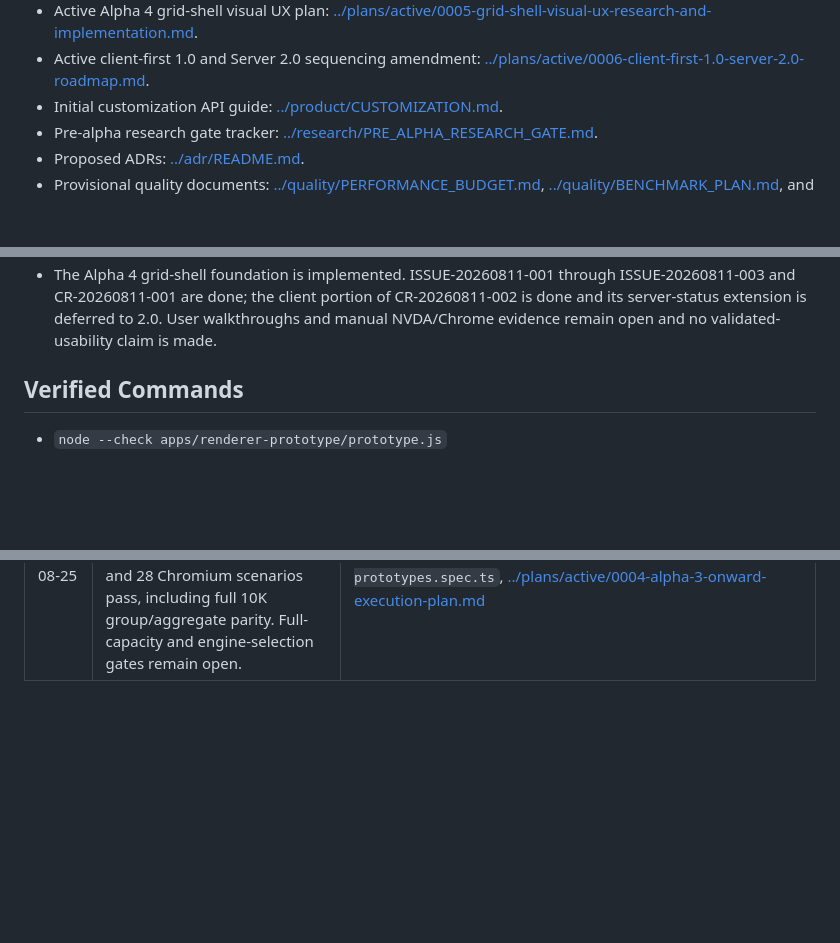
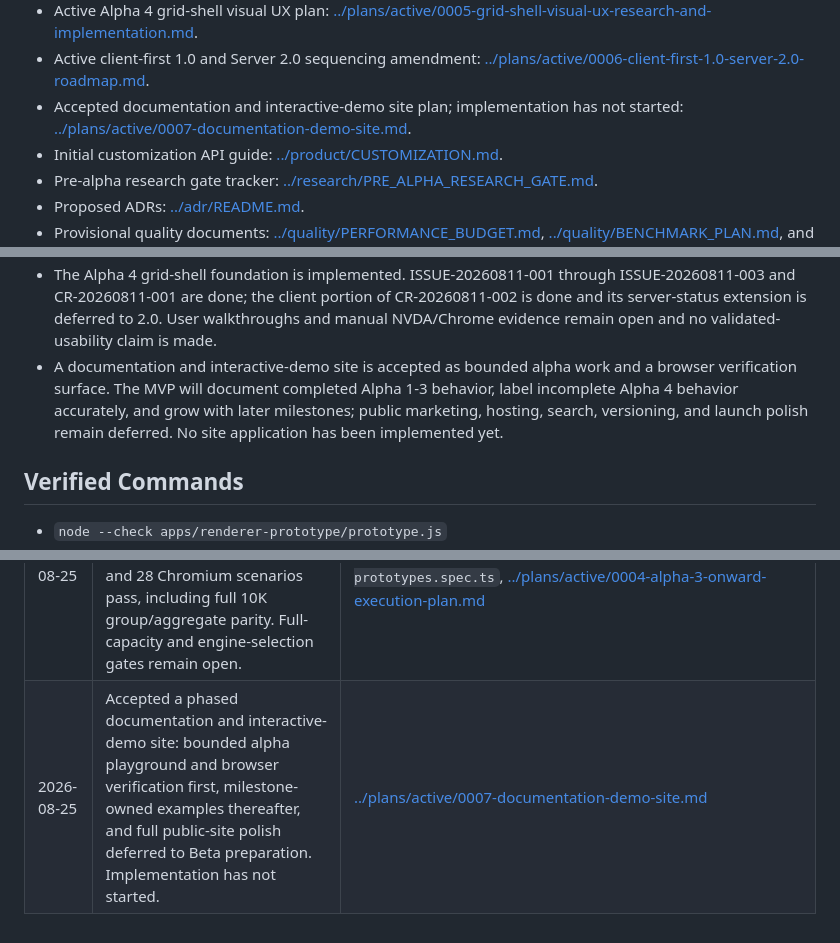
Before and after one commit to thefoolspath/gethen, a Markdown page: docs/project/PROJECT_STATE.md, 3 parts joined by grey strips. Rendered like a GitHub page; blank space fills up the shorter version.

```diff
--- a/docs/project/PROJECT_STATE.md
+++ b/docs/project/PROJECT_STATE.md
@@ -80,6 +80,7 @@ The repository currently contains product, architecture, research, ADR, quality,
 - Active Alpha 3 through local 1.0 execution plan: [../plans/active/0004-alpha-3-onward-execution-plan.md](../plans/active/0004-alpha-3-onward-execution-plan.md).
 - Active Alpha 4 grid-shell visual UX plan: [../plans/active/0005-grid-shell-visual-ux-research-and-implementation.md](../plans/active/0005-grid-shell-visual-ux-research-and-implementation.md).
 - Active client-first 1.0 and Server 2.0 sequencing amendment: [../plans/active/0006-client-first-1.0-server-2.0-roadmap.md](../plans/active/0006-client-first-1.0-server-2.0-roadmap.md).
+- Accepted documentation and interactive-demo site plan; implementation has not started: [../plans/active/0007-documentation-demo-site.md](../plans/active/0007-documentation-demo-site.md).
 - Initial customization API guide: [../product/CUSTOMIZATION.md](../product/CUSTOMIZATION.md).
 - Pre-alpha research gate tracker: [../research/PRE_ALPHA_RESEARCH_GATE.md](../research/PRE_ALPHA_RESEARCH_GATE.md).
 - Proposed ADRs: [../adr/README.md](../adr/README.md).
@@ -120,6 +121,7 @@ The repository currently contains product, architecture, research, ADR, quality,
 - The local Alpha 2 release candidate is implemented and verified. Application-owned classes, conditional styling, alignment, hidden columns, text-only formatters, theme tokens, rectangular range selection, explicit DTO mapping, headless row transactions, opt-in validated direct clipboard paste, host-dialog preparation, and Angular passthrough are included. JavaScript, repeated-render, and local CDP frame-trace baselines exist. Headed/cross-hardware evidence remains required before external performance claims. Renderer-owned row/paste-dialog controls, a second adapter, custom renderers/editors, raw HTML formatters, XLSX import/export, and rich clipboard content are deliberately omitted or deferred.
 - Work remains sequential after the completed `0.0.0-alpha.3` local candidate: finish the Alpha 4 engine bake-off, implement Read-only Grid Table in Alpha 5, Formula in Alpha 6, Pivot in Alpha 7, then complete deferred NVDA/Chrome validation during client-side beta hardening before client 1.0. Server DataSource, a server wire protocol, and C#/EF Core integration move to 2.0.
 - The Alpha 4 grid-shell foundation is implemented. ISSUE-20260811-001 through ISSUE-20260811-003 and CR-20260811-001 are done; the client portion of CR-20260811-002 is done and its server-status extension is deferred to 2.0. User walkthroughs and manual NVDA/Chrome evidence remain open and no validated-usability claim is made.
+- A documentation and interactive-demo site is accepted as bounded alpha work and a browser verification surface. The MVP will document completed Alpha 1-3 behavior, label incomplete Alpha 4 behavior accurately, and grow with later milestones; public marketing, hosting, search, versioning, and launch polish remain deferred. No site application has been implemented yet.
 
 ## Verified Commands
 
@@ -206,3 +208,4 @@ The repository still has no Cargo workspace. `cargo run --manifest-path crates/g
 | 2026-08-24 | Completed Alpha 4 A4-03 staged TypeScript Worker progress across the canonical shaping pipeline; canonical parity and 69 automated tests pass. Cooperative within-stage cancellation and engine selection remain open. | `packages/core/src/grid-data-shaping.ts`, `packages/core/src/grid-engine-contract.ts`, `packages/core/src/grid-engine-worker.ts`, [../plans/active/0004-alpha-3-onward-execution-plan.md](../plans/active/0004-alpha-3-onward-execution-plan.md) |
 | 2026-08-24 | Completed Alpha 4 A4-04 Rust/WASM mixed-type filter and stable multi-sort checkpoint; 3 GNU Rust tests and 27 Chromium scenarios pass, including full 10K fixture parity. Rust-owned grouping/aggregation remains A4-05. | `crates/gethen-engine/src/lib.rs`, `packages/core/src/rust-wasm-filter-sort.ts`, `tests/browser/renderer-prototypes.spec.ts`, [../plans/active/0004-alpha-3-onward-execution-plan.md](../plans/active/0004-alpha-3-onward-execution-plan.md) |
 | 2026-08-25 | Completed Alpha 4 A4-05 Rust/WASM hierarchical grouping, built-in aggregation, and viewport flatten-token checkpoint; 6 GNU Rust tests and 28 Chromium scenarios pass, including full 10K group/aggregate parity. Full-capacity and engine-selection gates remain open. | `crates/gethen-engine/src/lib.rs`, `packages/core/src/rust-wasm-group-shaping.ts`, `tests/browser/renderer-prototypes.spec.ts`, [../plans/active/0004-alpha-3-onward-execution-plan.md](../plans/active/0004-alpha-3-onward-execution-plan.md) |
+| 2026-08-25 | Accepted a phased documentation and interactive-demo site: bounded alpha playground and browser verification first, milestone-owned examples thereafter, and full public-site polish deferred to Beta preparation. Implementation has not started. | [../plans/active/0007-documentation-demo-site.md](../plans/active/0007-documentation-demo-site.md) |
```
Also changed, not shown: docs/README.md (+1 -1 lines), 1 other file.
